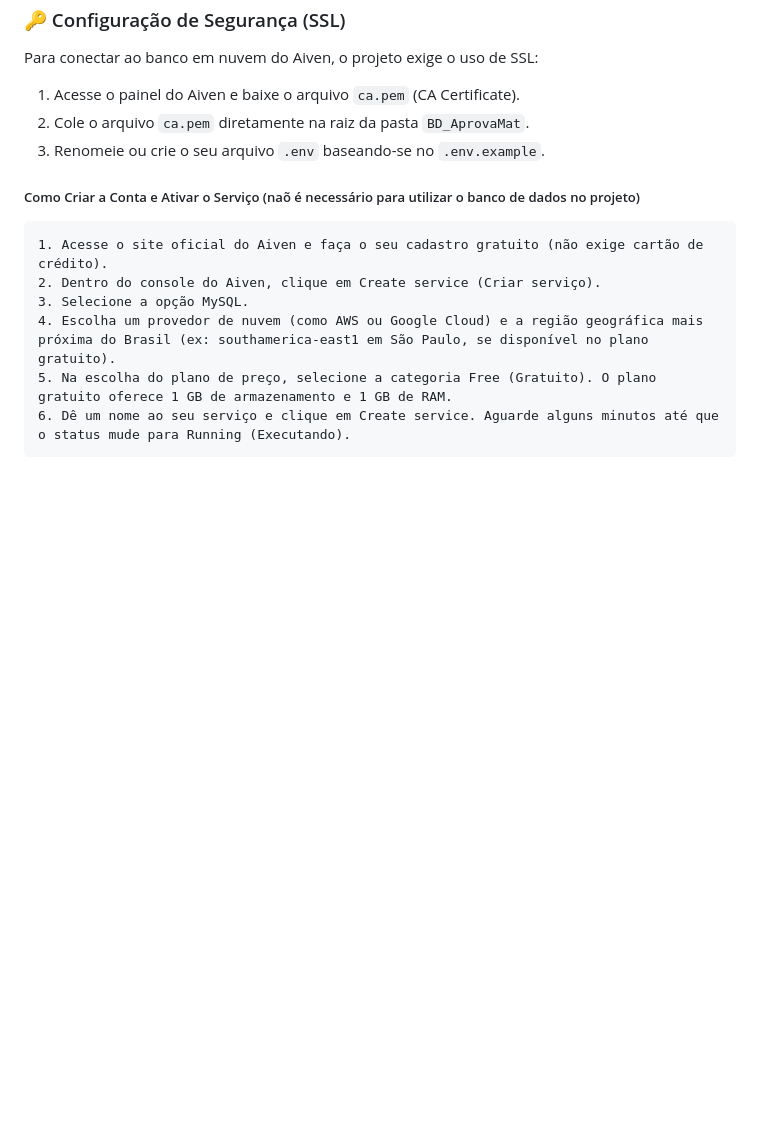
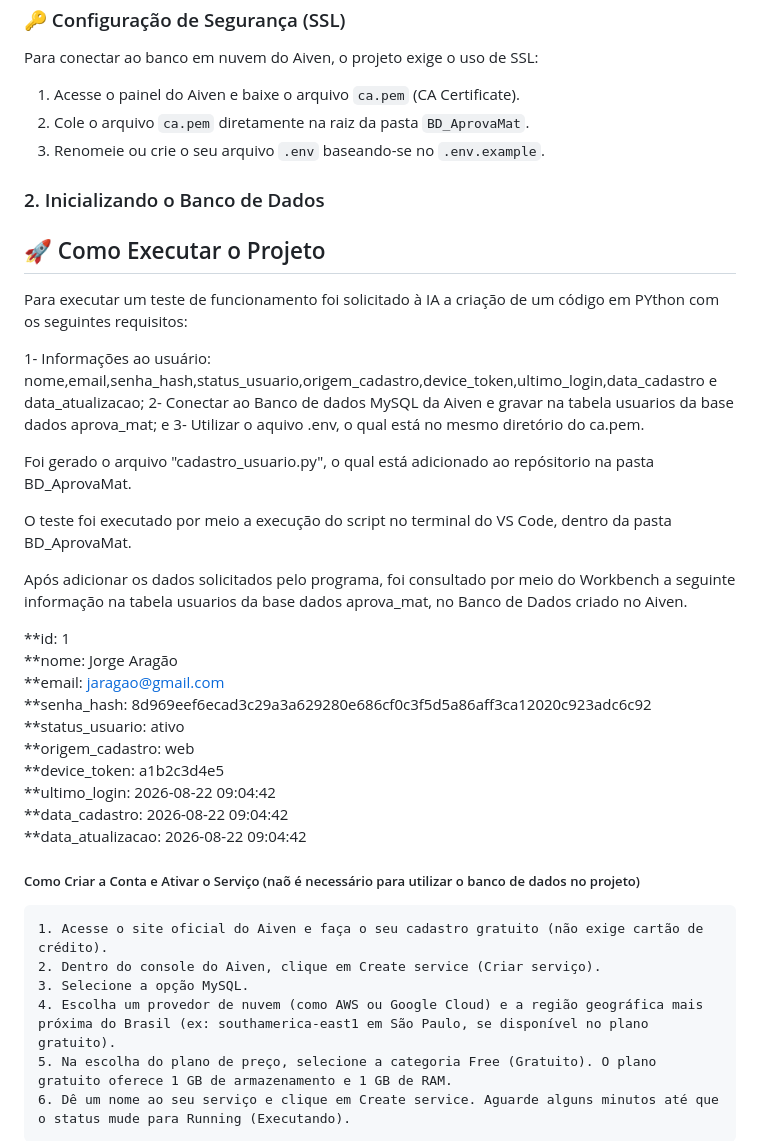
Before and after one commit to tacicouto/aprovamat-poc, a Markdown page: README.md, the part around the change. Rendered like a GitHub page; blank space fills up the shorter version.

Commit message:
Update README with database initialization instructions
Added instructions for initializing the database and executing the project with a Python script for user registration.

```diff
--- a/README.md
+++ b/README.md
@@ -133,6 +133,32 @@ Para conectar ao banco em nuvem do Aiven, o projeto exige o uso de SSL:
 3. Renomeie ou crie o seu arquivo `.env` baseando-se no `.env.example`.
 
 
+### 2. Inicializando o Banco de Dados
+
+## 🚀 Como Executar o Projeto
+Para executar um teste de funcionamento foi solicitado à IA a criação de um código em PYthon com os seguintes requisitos:
+
+1- Informações ao usuário: nome,email,senha_hash,status_usuario,origem_cadastro,device_token,ultimo_login,data_cadastro e data_atualizacao;
+2- Conectar ao Banco de dados MySQL da Aiven e gravar na tabela usuarios da base dados aprova_mat; e
+3- Utilizar o aquivo .env, o qual está no mesmo diretório do ca.pem.
+
+Foi gerado o arquivo "cadastro_usuario.py", o qual está adicionado ao repósitorio na pasta BD_AprovaMat.
+
+O teste foi executado por meio a execução do script no terminal do VS Code, dentro da pasta BD_AprovaMat.
+
+Após adicionar os dados solicitados pelo programa, foi consultado por meio do Workbench a seguinte informação na tabela usuarios da base dados aprova_mat, no Banco de Dados criado no Aiven.
+
+**id:	1
+**nome:	Jorge Aragão
+**email:	jaragao@gmail.com
+**senha_hash:	8d969eef6ecad3c29a3a629280e686cf0c3f5d5a86aff3ca12020c923adc6c92
+**status_usuario:	ativo
+**origem_cadastro:	web
+**device_token:	a1b2c3d4e5
+**ultimo_login:	2026-08-22 09:04:42
+**data_cadastro:	2026-08-22 09:04:42
+**data_atualizacao:	2026-08-22 09:04:42
+
 ##### Como Criar a Conta e Ativar o Serviço (naõ é necessário para utilizar o banco de dados no projeto)
     1. Acesse o site oficial do Aiven e faça o seu cadastro gratuito (não exige cartão de crédito).
     2. Dentro do console do Aiven, clique em Create service (Criar serviço).
```
